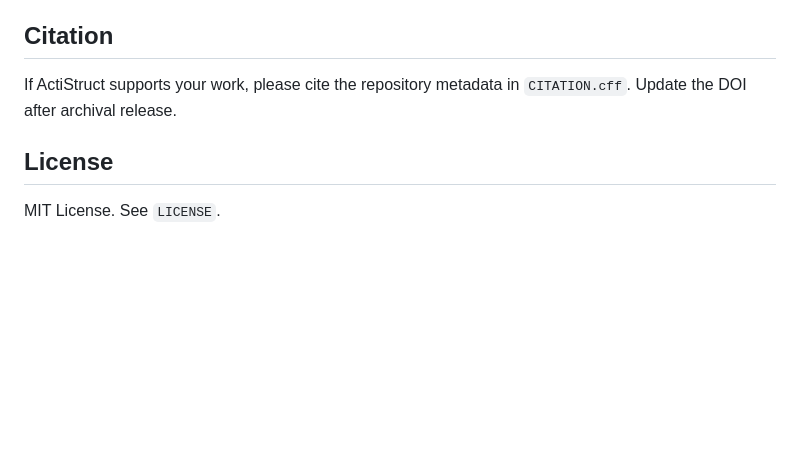
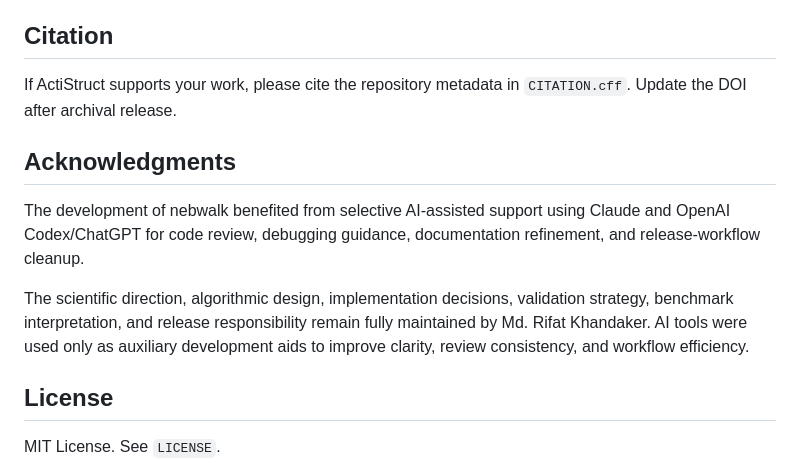
Before and after one commit to Rifat19R/ActiStruct, a Markdown page: README.md, the part around the change. Rendered like a GitHub page; blank space fills up the shorter version.

Commit message:
Add acknowledgments section to README
Added acknowledgments for AI-assisted support in development.

```diff
--- a/README.md
+++ b/README.md
@@ -154,6 +154,11 @@ The final QE objectives are useful for ranking candidates within each system. Ab
 
 If ActiStruct supports your work, please cite the repository metadata in `CITATION.cff`. Update the DOI after archival release.
 
+## Acknowledgments
+The development of nebwalk benefited from selective AI-assisted support using Claude and OpenAI Codex/ChatGPT for code review, debugging guidance, documentation refinement, and release-workflow cleanup.
+
+The scientific direction, algorithmic design, implementation decisions, validation strategy, benchmark interpretation, and release responsibility remain fully maintained by Md. Rifat Khandaker. AI tools were used only as auxiliary development aids to improve clarity, review consistency, and workflow efficiency.
+
 ## License
 
 MIT License. See `LICENSE`.
```
